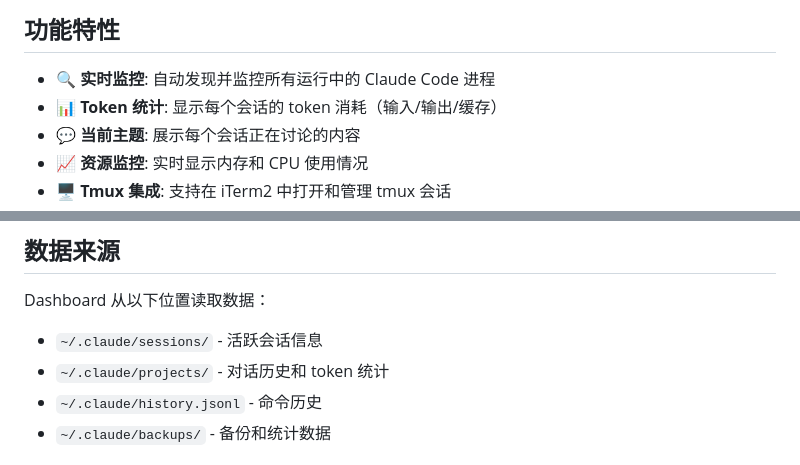
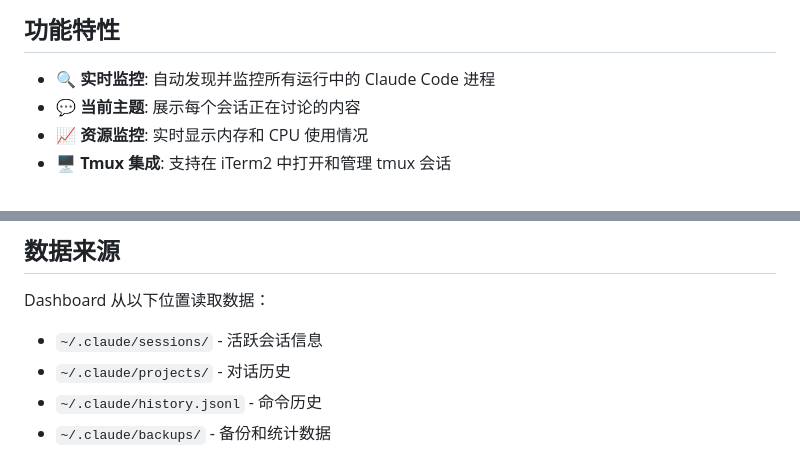
Before and after one commit to littlepeachs/claude-manager, a Markdown page: README.md, 2 parts joined by grey strips. Rendered like a GitHub page.

Commit message:
完全移除 README 中的 token 统计相关内容

```diff
--- a/README.md
+++ b/README.md
@@ -5,7 +5,6 @@
 ## 功能特性
 
 - 🔍 **实时监控**: 自动发现并监控所有运行中的 Claude Code 进程
-- 📊 **Token 统计**: 显示每个会话的 token 消耗（输入/输出/缓存）
 - 💬 **当前主题**: 展示每个会话正在讨论的内容
 - 📈 **资源监控**: 实时显示内存和 CPU 使用情况
 - 🖥️ **Tmux 集成**: 支持在 iTerm2 中打开和管理 tmux 会话
@@ -162,7 +161,7 @@ claude_tool/
 Dashboard 从以下位置读取数据：
 
 - `~/.claude/sessions/` - 活跃会话信息
-- `~/.claude/projects/` - 对话历史和 token 统计
+- `~/.claude/projects/` - 对话历史
 - `~/.claude/history.jsonl` - 命令历史
 - `~/.claude/backups/` - 备份和统计数据
 
```
